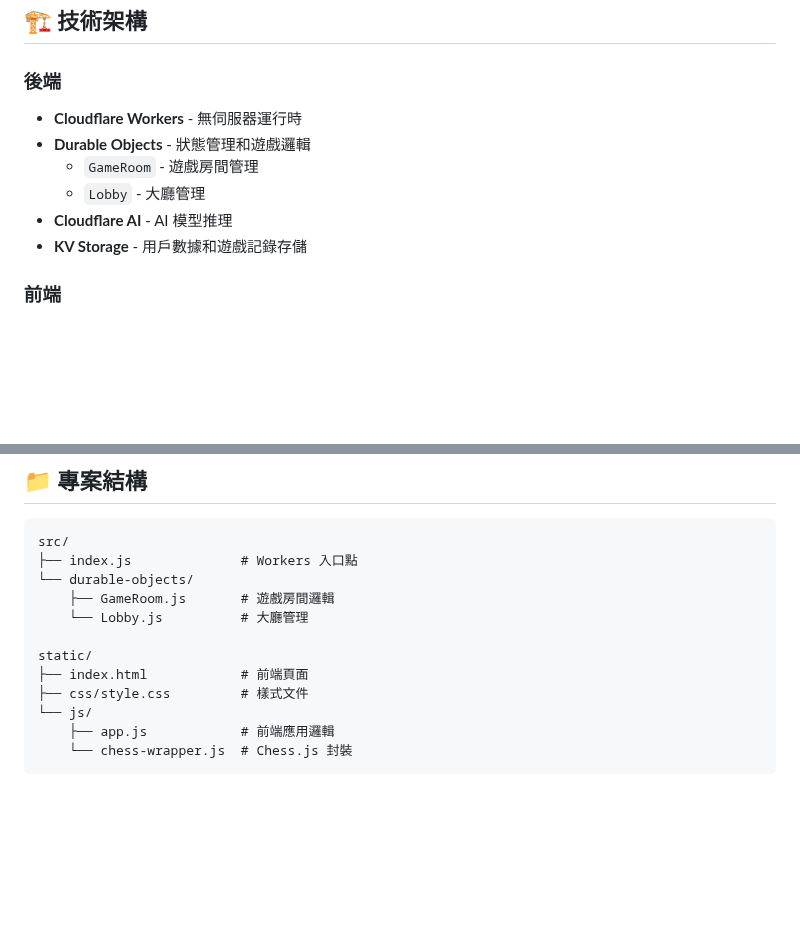
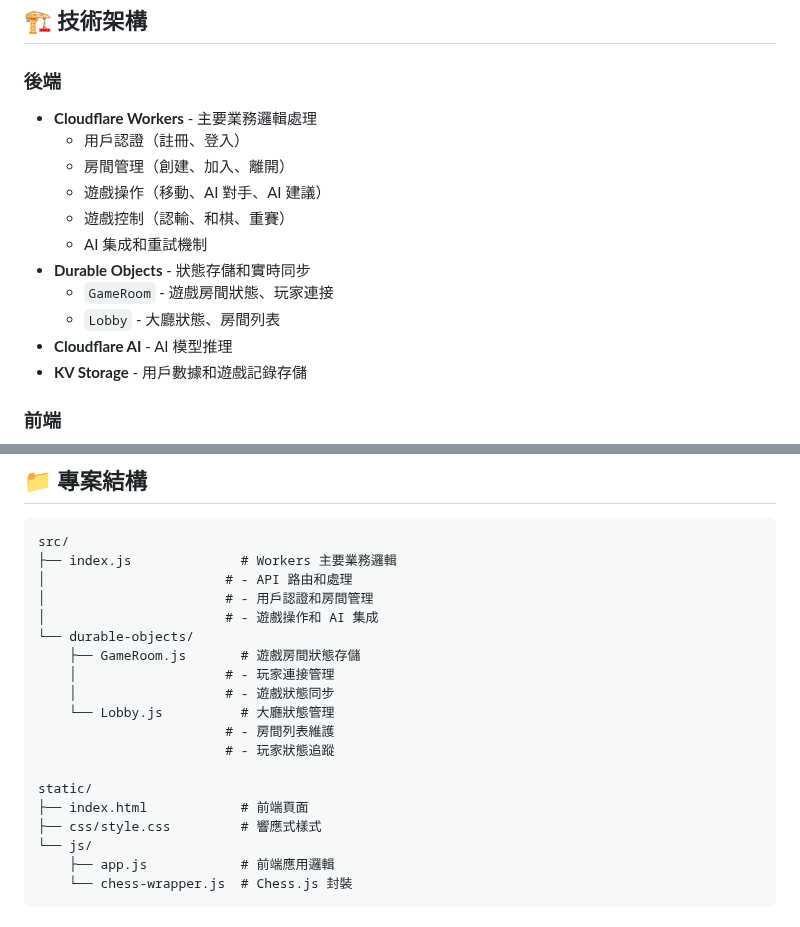
Before and after one commit to sabca0328/chess-ai-game, a Markdown page: README.md, 2 parts joined by grey strips. Rendered like a GitHub page; blank space fills up the shorter version.

Commit message:
更新 README.md，詳細描述後端技術架構和業務邏輯，強調用戶認證、房間管理及遊戲操作的功能，並改善文件的清晰度和可讀性。

````diff
--- a/README.md
+++ b/README.md
@@ -40,10 +40,15 @@ npm run deploy
 ## 🏗️ 技術架構
 
 ### 後端
-- **Cloudflare Workers** - 無伺服器運行時
-- **Durable Objects** - 狀態管理和遊戲邏輯
-  - `GameRoom` - 遊戲房間管理
-  - `Lobby` - 大廳管理
+- **Cloudflare Workers** - 主要業務邏輯處理
+  - 用戶認證（註冊、登入）
+  - 房間管理（創建、加入、離開）
+  - 遊戲操作（移動、AI 對手、AI 建議）
+  - 遊戲控制（認輸、和棋、重賽）
+  - AI 集成和重試機制
+- **Durable Objects** - 狀態存儲和實時同步
+  - `GameRoom` - 遊戲房間狀態、玩家連接
+  - `Lobby` - 大廳狀態、房間列表
 - **Cloudflare AI** - AI 模型推理
 - **KV Storage** - 用戶數據和遊戲記錄存儲
 
@@ -63,14 +68,21 @@ npm run deploy
 
 ```
 src/
-├── index.js              # Workers 入口點
+├── index.js              # Workers 主要業務邏輯
+│                       # - API 路由和處理
+│                       # - 用戶認證和房間管理
+│                       # - 遊戲操作和 AI 集成
 └── durable-objects/
-    ├── GameRoom.js       # 遊戲房間邏輯
-    └── Lobby.js          # 大廳管理
+    ├── GameRoom.js       # 遊戲房間狀態存儲
+    │                   # - 玩家連接管理
+    │                   # - 遊戲狀態同步
+    └── Lobby.js          # 大廳狀態管理
+                        # - 房間列表維護
+                        # - 玩家狀態追蹤
 
 static/
 ├── index.html            # 前端頁面
-├── css/style.css         # 樣式文件
+├── css/style.css         # 響應式樣式
 └── js/
     ├── app.js            # 前端應用邏輯
     └── chess-wrapper.js  # Chess.js 封裝
````
